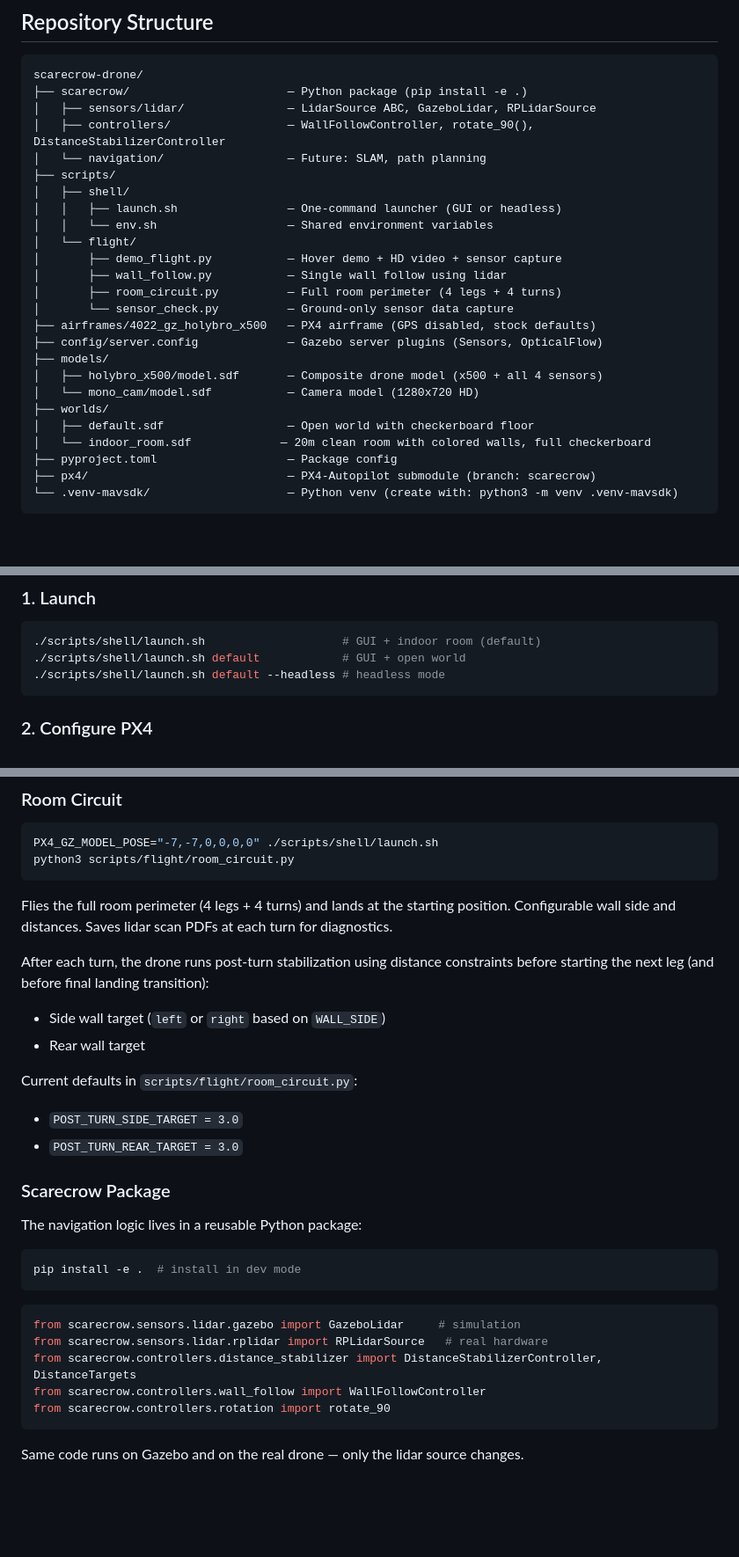
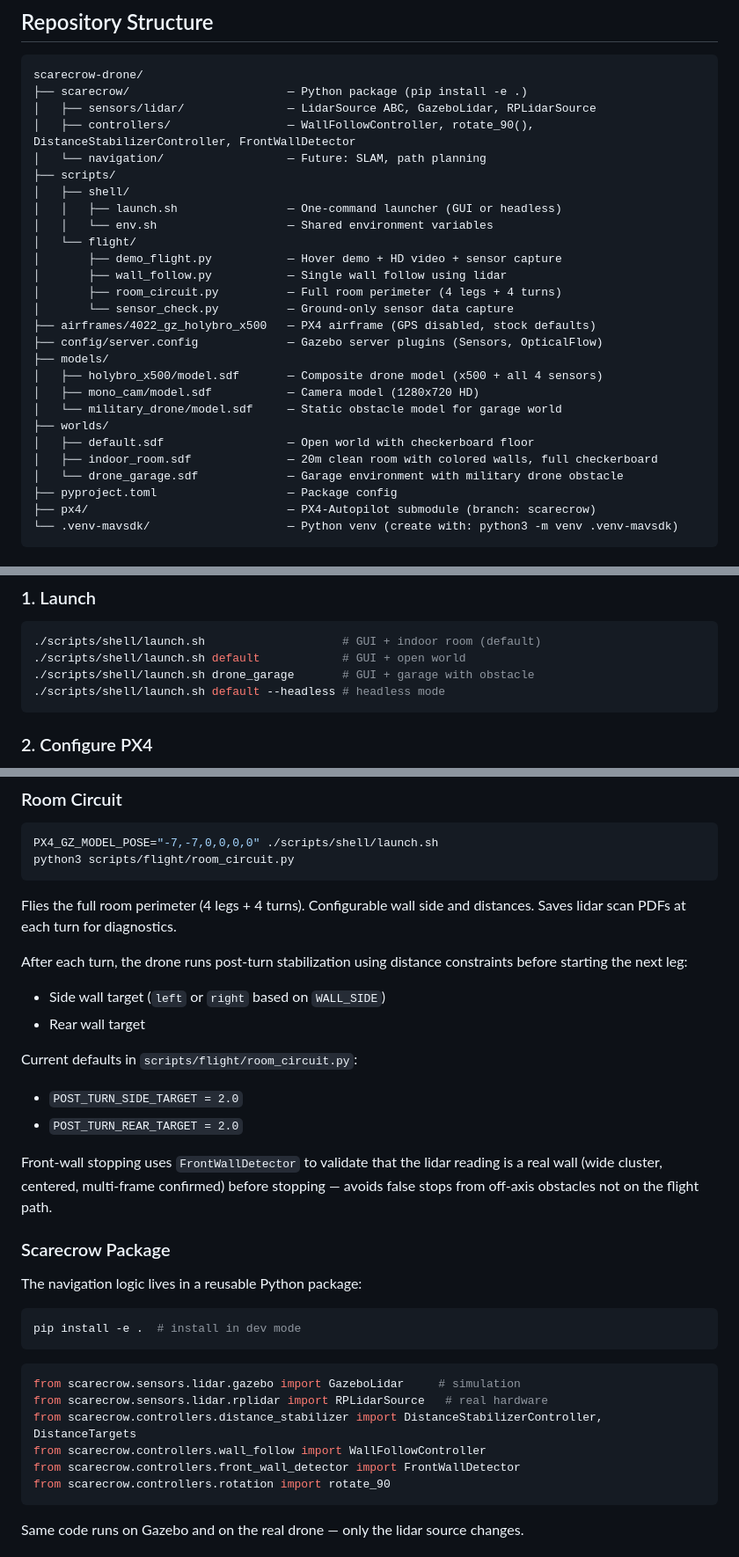
Before and after one commit to riftins98/scarecrow-drone, a Markdown page: README.md, 3 parts joined by grey strips. Shown at 88% size. Rendered like a GitHub page; blank space fills up the shorter version.

Commit message:
docs: update CLAUDE.md and README for FrontWallDetector, drone garage world, and current status

````diff
--- a/README.md
+++ b/README.md
@@ -28,7 +28,7 @@ Lidar is unified across simulation and real hardware (RPLidar adapter):
 scarecrow-drone/
 ├── scarecrow/                       — Python package (pip install -e .)
 │   ├── sensors/lidar/               — LidarSource ABC, GazeboLidar, RPLidarSource
-│   ├── controllers/                 — WallFollowController, rotate_90(), DistanceStabilizerController
+│   ├── controllers/                 — WallFollowController, rotate_90(), DistanceStabilizerController, FrontWallDetector
 │   └── navigation/                  — Future: SLAM, path planning
 ├── scripts/
 │   ├── shell/
@@ -43,10 +43,12 @@ scarecrow-drone/
 ├── config/server.config             — Gazebo server plugins (Sensors, OpticalFlow)
 ├── models/
 │   ├── holybro_x500/model.sdf       — Composite drone model (x500 + all 4 sensors)
-│   └── mono_cam/model.sdf           — Camera model (1280x720 HD)
+│   ├── mono_cam/model.sdf           — Camera model (1280x720 HD)
+│   └── military_drone/model.sdf     — Static obstacle model for garage world
 ├── worlds/
 │   ├── default.sdf                  — Open world with checkerboard floor
-│   └── indoor_room.sdf             — 20m clean room with colored walls, full checkerboard
+│   ├── indoor_room.sdf              — 20m clean room with colored walls, full checkerboard
+│   └── drone_garage.sdf             — Garage environment with military drone obstacle
 ├── pyproject.toml                   — Package config
 ├── px4/                             — PX4-Autopilot submodule (branch: scarecrow)
 └── .venv-mavsdk/                    — Python venv (create with: python3 -m venv .venv-mavsdk)
@@ -130,6 +132,7 @@ brew install ffmpeg
 ```bash
 ./scripts/shell/launch.sh                    # GUI + indoor room (default)
 ./scripts/shell/launch.sh default            # GUI + open world
+./scripts/shell/launch.sh drone_garage       # GUI + garage with obstacle
 ./scripts/shell/launch.sh default --headless # headless mode
 ```
 
@@ -194,15 +197,17 @@ PX4_GZ_MODEL_POSE="-7,-7,0,0,0,0" ./scripts/shell/launch.sh
 python3 scripts/flight/room_circuit.py
 ```
 
-Flies the full room perimeter (4 legs + 4 turns) and lands at the starting position. Configurable wall side and distances. Saves lidar scan PDFs at each turn for diagnostics.
+Flies the full room perimeter (4 legs + 4 turns). Configurable wall side and distances. Saves lidar scan PDFs at each turn for diagnostics.
 
-After each turn, the drone runs post-turn stabilization using distance constraints before starting the next leg (and before final landing transition):
+After each turn, the drone runs post-turn stabilization using distance constraints before starting the next leg:
 - Side wall target (`left` or `right` based on `WALL_SIDE`)
 - Rear wall target
 
 Current defaults in `scripts/flight/room_circuit.py`:
-- `POST_TURN_SIDE_TARGET = 3.0`
-- `POST_TURN_REAR_TARGET = 3.0`
+- `POST_TURN_SIDE_TARGET = 2.0`
+- `POST_TURN_REAR_TARGET = 2.0`
+
+Front-wall stopping uses `FrontWallDetector` to validate that the lidar reading is a real wall (wide cluster, centered, multi-frame confirmed) before stopping — avoids false stops from off-axis obstacles not on the flight path.
 
 ### Scarecrow Package
 
@@ -217,6 +222,7 @@ from scarecrow.sensors.lidar.gazebo import GazeboLidar     # simulation
 from scarecrow.sensors.lidar.rplidar import RPLidarSource   # real hardware
 from scarecrow.controllers.distance_stabilizer import DistanceStabilizerController, DistanceTargets
 from scarecrow.controllers.wall_follow import WallFollowController
+from scarecrow.controllers.front_wall_detector import FrontWallDetector
 from scarecrow.controllers.rotation import rotate_90
 ```
 
````
Also changed, not shown: CLAUDE.md (+15 -6 lines).
